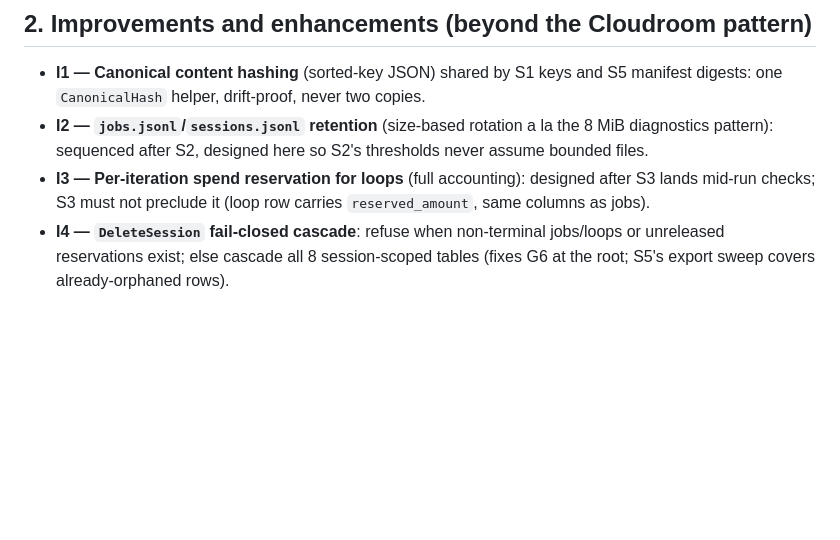
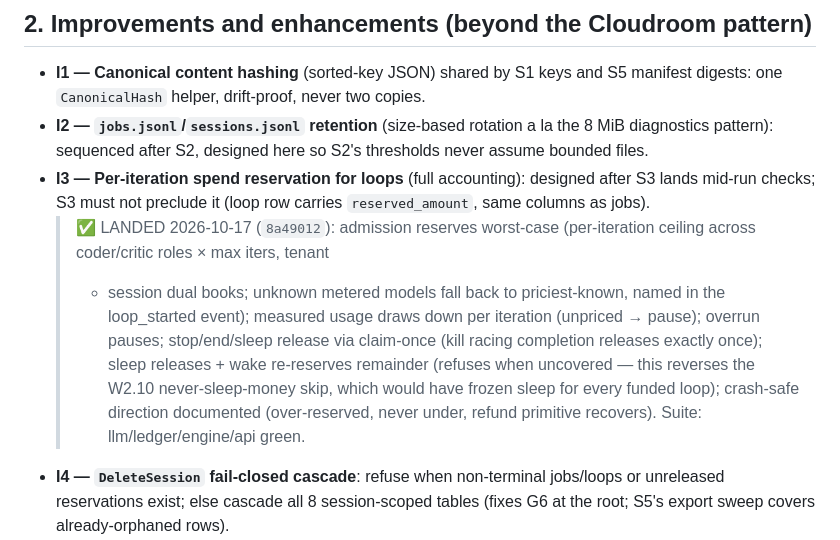
Before and after one commit to mainza-ai/kubona, a Markdown page: wiki/concepts/cloudroom-adoption-plan.md, the part around the change. Drawn GitHub-style; blank space fills up the shorter version.

Commit message:
docs(wiki): refund + I3 landed-notes

```diff
--- a/wiki/concepts/cloudroom-adoption-plan.md
+++ b/wiki/concepts/cloudroom-adoption-plan.md
@@ -88,6 +88,17 @@ status: candidate
 - **I3 — Per-iteration spend reservation for loops** (full accounting):
   designed after S3 lands mid-run checks; S3 must not preclude it (loop row
   carries `reserved_amount`, same columns as jobs).
+  > ✅ LANDED 2026-10-17 (`8a49012`): admission reserves worst-case
+  > (per-iteration ceiling across coder/critic roles × max iters, tenant
+  > + session dual books; unknown metered models fall back to
+  > priciest-known, named in the loop_started event); measured usage
+  > draws down per iteration (unpriced → pause); overrun pauses;
+  > stop/end/sleep release via claim-once (kill racing completion
+  > releases exactly once); sleep releases + wake re-reserves remainder
+  > (refuses when uncovered — this reverses the W2.10 never-sleep-money
+  > skip, which would have frozen sleep for every funded loop);
+  > crash-safe direction documented (over-reserved, never under, refund
+  > primitive recovers). Suite: llm/ledger/engine/api green.
 - **I4 — `DeleteSession` fail-closed cascade**: refuse when non-terminal
   jobs/loops or unreleased reservations exist; else cascade all 8
   session-scoped tables (fixes G6 at the root; S5's export sweep covers
```
Also changed, not shown: wiki/concepts/full-tree-roadmap.md (+9 -13 lines), wiki/log.md (+5 -0 lines).
